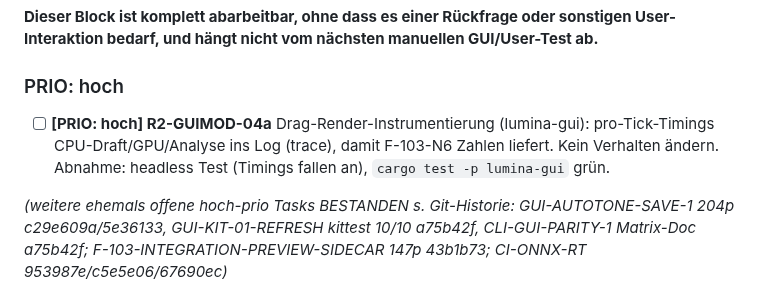
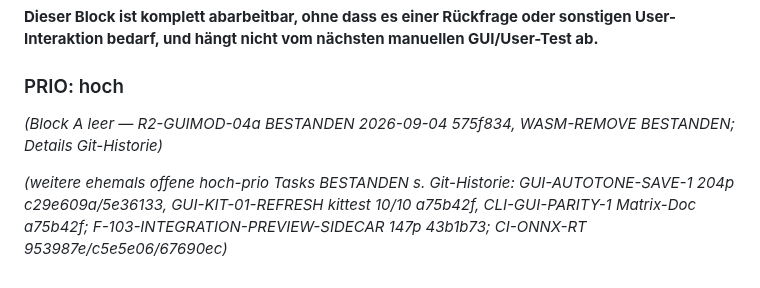
Before and after one commit to reisi007/LuminaRust, a Markdown page: Agents.todo.md, the part around the change. GitHub-like rendering.

Commit message:
docs(verify): R2-GUIMOD-04a BESTANDEN Block A leer

```diff
--- a/Agents.todo.md
+++ b/Agents.todo.md
@@ -94,7 +94,7 @@ GUI/User-Test ab.**
 
 ### PRIO: hoch
 
-- [ ] **[PRIO: hoch] R2-GUIMOD-04a** Drag-Render-Instrumentierung (lumina-gui): pro-Tick-Timings CPU-Draft/GPU/Analyse ins Log (trace), damit F-103-N6 Zahlen liefert. Kein Verhalten ändern. Abnahme: headless Test (Timings fallen an), `cargo test -p lumina-gui` grün.
+_(Block A leer — R2-GUIMOD-04a BESTANDEN 2026-09-04 575f834, WASM-REMOVE BESTANDEN; Details Git-Historie)_
 
 _(weitere ehemals offene hoch-prio Tasks BESTANDEN s. Git-Historie: GUI-AUTOTONE-SAVE-1 204p c29e609a/5e36133, GUI-KIT-01-REFRESH kittest 10/10 a75b42f, CLI-GUI-PARITY-1 Matrix-Doc a75b42f; F-103-INTEGRATION-PREVIEW-SIDECAR 147p 43b1b73; CI-ONNX-RT 953987e/c5e5e06/67690ec)_
 
```
